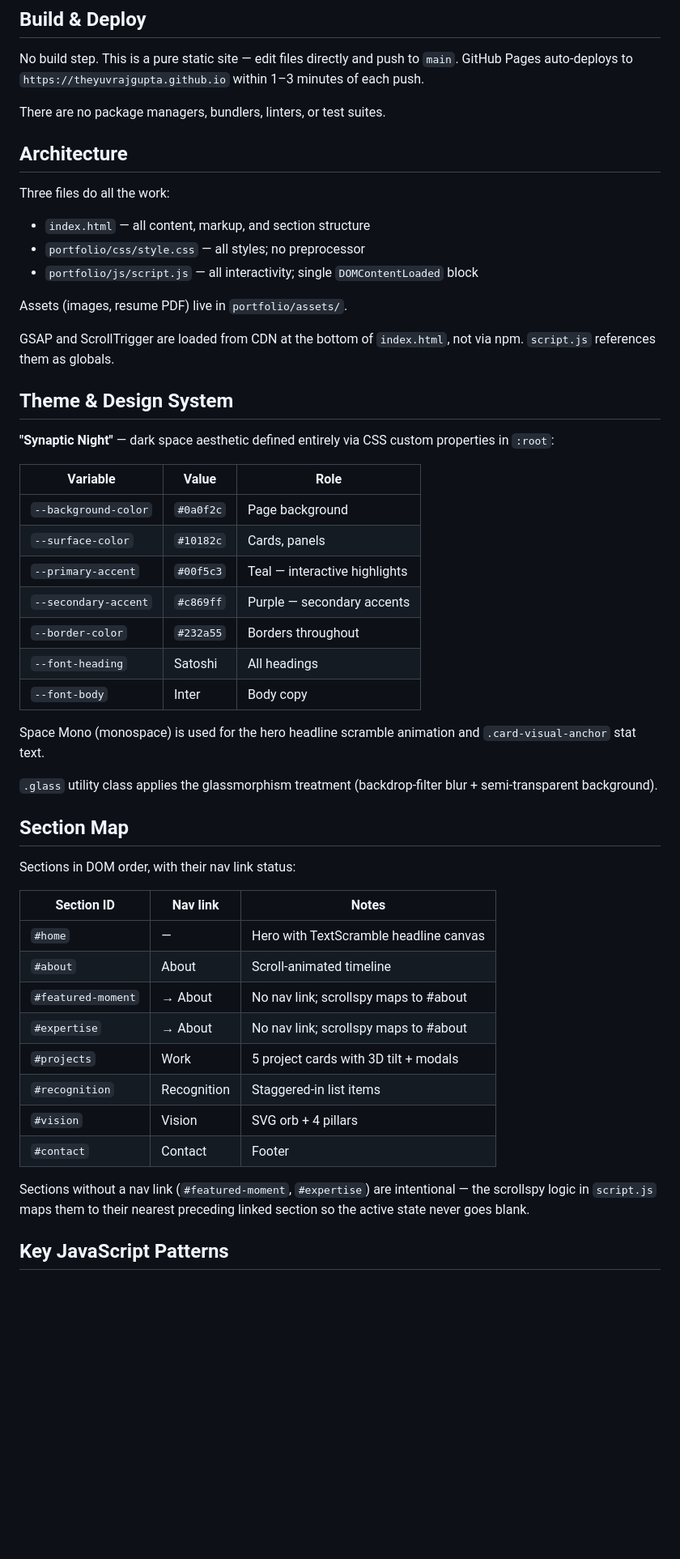
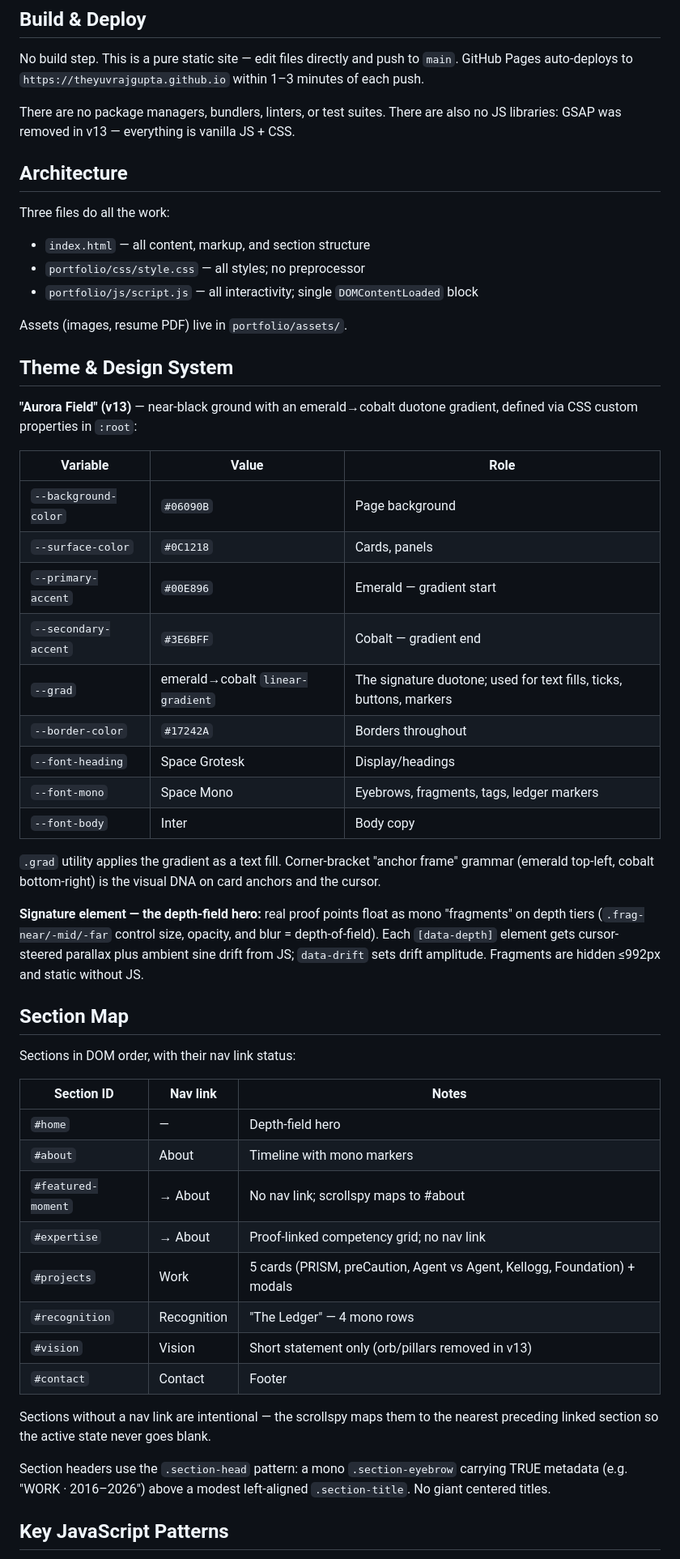
Before and after one commit to theyuvrajgupta/theyuvrajgupta.github.io, a Markdown page: CLAUDE.md, the part around one of its changes. Shown at 81% size. Rendered like a GitHub page; blank space fills up the shorter version.

```diff
--- a/CLAUDE.md
+++ b/CLAUDE.md
@@ -6,7 +6,7 @@ This file provides guidance to Claude Code (claude.ai/code) when working with co
 
 No build step. This is a pure static site — edit files directly and push to `main`. GitHub Pages auto-deploys to `https://theyuvrajgupta.github.io` within 1–3 minutes of each push.
 
-There are no package managers, bundlers, linters, or test suites.
+There are no package managers, bundlers, linters, or test suites. There are also no JS libraries: GSAP was removed in v13 — everything is vanilla JS + CSS.
 
 ## Architecture
 
@@ -18,25 +18,25 @@ Three files do all the work:
 
 Assets (images, resume PDF) live in `portfolio/assets/`.
 
-GSAP and ScrollTrigger are loaded from CDN at the bottom of `index.html`, not via npm. `script.js` references them as globals.
-
 ## Theme & Design System
 
-**"Synaptic Night"** — dark space aesthetic defined entirely via CSS custom properties in `:root`:
+**"Aurora Field" (v13)** — near-black ground with an emerald→cobalt duotone gradient, defined via CSS custom properties in `:root`:
 
 | Variable | Value | Role |
 |---|---|---|
-| `--background-color` | `#0a0f2c` | Page background |
-| `--surface-color` | `#10182c` | Cards, panels |
-| `--primary-accent` | `#00f5c3` | Teal — interactive highlights |
-| `--secondary-accent` | `#c869ff` | Purple — secondary accents |
-| `--border-color` | `#232a55` | Borders throughout |
-| `--font-heading` | Satoshi | All headings |
+| `--background-color` | `#06090B` | Page background |
+| `--surface-color` | `#0C1218` | Cards, panels |
+| `--primary-accent` | `#00E896` | Emerald — gradient start |
+| `--secondary-accent` | `#3E6BFF` | Cobalt — gradient end |
+| `--grad` | emerald→cobalt `linear-gradient` | The signature duotone; used for text fills, ticks, buttons, markers |
+| `--border-color` | `#17242A` | Borders throughout |
+| `--font-heading` | Space Grotesk | Display/headings |
+| `--font-mono` | Space Mono | Eyebrows, fragments, tags, ledger markers |
 | `--font-body` | Inter | Body copy |
 
-Space Mono (monospace) is used for the hero headline scramble animation and `.card-visual-anchor` stat text.
+`.grad` utility applies the gradient as a text fill. Corner-bracket "anchor frame" grammar (emerald top-left, cobalt bottom-right) is the visual DNA on card anchors and the cursor.
 
-`.glass` utility class applies the glassmorphism treatment (backdrop-filter blur + semi-transparent background).
+**Signature element — the depth-field hero:** real proof points float as mono "fragments" on depth tiers (`.frag-near/-mid/-far` control size, opacity, and blur = depth-of-field). Each `[data-depth]` element gets cursor-steered parallax plus ambient sine drift from JS; `data-drift` sets drift amplitude. Fragments are hidden ≤992px and static without JS.
 
 ## Section Map
 
@@ -44,16 +44,18 @@ Sections in DOM order, with their nav link status:
 
 | Section ID | Nav link | Notes |
 |---|---|---|
-| `#home` | — | Hero with TextScramble headline canvas |
-| `#about` | About | Scroll-animated timeline |
+| `#home` | — | Depth-field hero |
+| `#about` | About | Timeline with mono markers |
 | `#featured-moment` | → About | No nav link; scrollspy maps to #about |
-| `#expertise` | → About | No nav link; scrollspy maps to #about |
-| `#projects` | Work | 5 project cards with 3D tilt + modals |
-| `#recognition` | Recognition | Staggered-in list items |
-| `#vision` | Vision | SVG orb + 4 pillars |
+| `#expertise` | → About | Proof-linked competency grid; no nav link |
+| `#projects` | Work | 5 cards (PRISM, preCaution, Agent vs Agent, Kellogg, Foundation) + modals |
+| `#recognition` | Recognition | "The Ledger" — 4 mono rows |
+| `#vision` | Vision | Short statement only (orb/pillars removed in v13) |
 | `#contact` | Contact | Footer |
 
-Sections without a nav link (`#featured-moment`, `#expertise`) are intentional — the scrollspy logic in `script.js` maps them to their nearest preceding linked section so the active state never goes blank.
+Sections without a nav link are intentional — the scrollspy maps them to the nearest preceding linked section so the active state never goes blank.
+
+Section headers use the `.section-head` pattern: a mono `.section-eyebrow` carrying TRUE metadata (e.g. "WORK · 2016–2026") above a modest left-aligned `.section-title`. No giant centered titles.
 
 ## Key JavaScript Patterns
 
```
Also changed, not shown: other parts of CLAUDE.md (+25 -24 lines).
